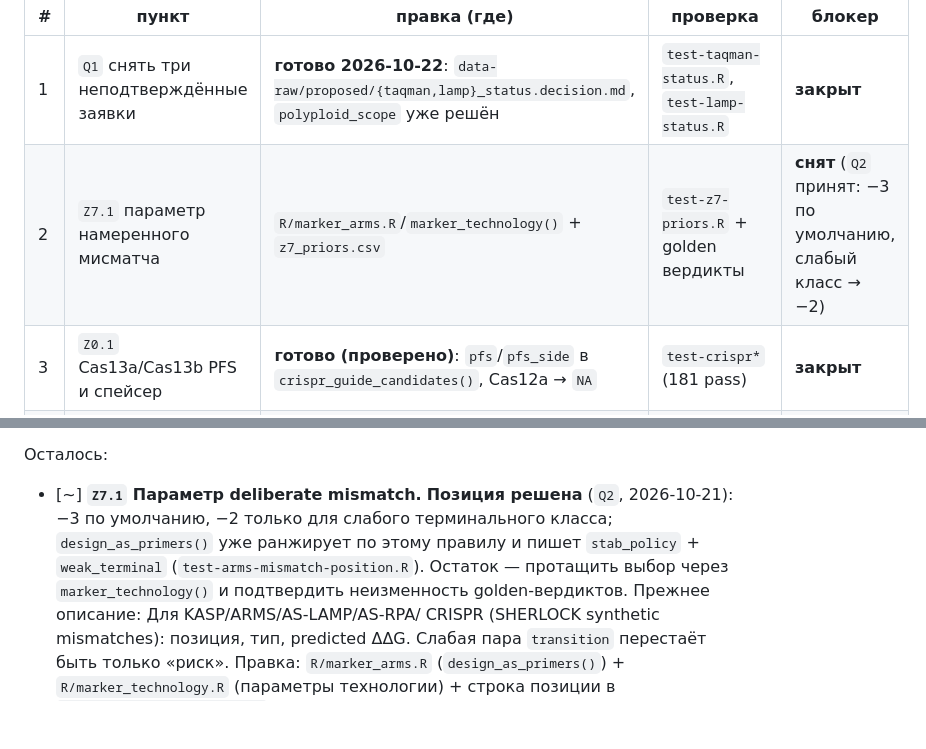
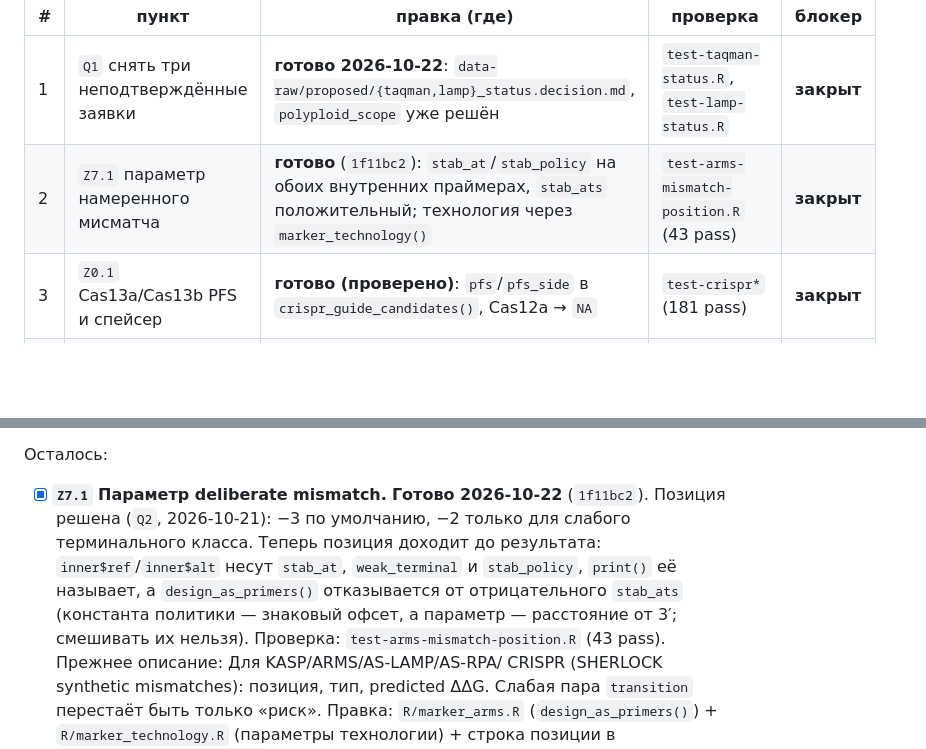
Before and after one commit to Stathmin/tidymarkers, a Markdown page: ROADMAP.md, 2 parts joined by grey strips. Rendered like a GitHub page; blank space fills up the shorter version.

Commit message:
roadmap: Z7.1 closed, rows 2-5 and 8 done

```diff
--- a/ROADMAP.md
+++ b/ROADMAP.md
@@ -34,7 +34,7 @@
 | # | пункт | правка (где) | проверка | блокер |
 |---|---|---|---|---|
 | 1 | `Q1` снять три неподтверждённые заявки | **готово 2026-10-22**: `data-raw/proposed/{taqman,lamp}_status.decision.md`, `polyploid_scope` уже решён | `test-taqman-status.R`, `test-lamp-status.R` | **закрыт** |
-| 2 | `Z7.1` параметр намеренного мисматча | `R/marker_arms.R`/`marker_technology()` + `z7_priors.csv` | `test-z7-priors.R` + golden вердикты | **снят** (`Q2` принят: −3 по умолчанию, слабый класс → −2) |
+| 2 | `Z7.1` параметр намеренного мисматча | **готово** (`1f11bc2`): `stab_at`/`stab_policy` на обоих внутренних праймерах, `stab_ats` положительный; технология через `marker_technology()` | `test-arms-mismatch-position.R` (43 pass) | **закрыт** |
 | 3 | `Z0.1` Cas13a/Cas13b PFS и спейсер | **готово (проверено)**: `pfs`/`pfs_side` в `crispr_guide_candidates()`, Cas12a → `NA` | `test-crispr*` (181 pass) | **закрыт** |
 | 4 | `Z0.4` KASP: мисматч как кинетика, а не бинарность | **готово (проверено)**: `marker_mismatch_severity()` (Kwok 1990) + строка «AS 3' mismatch base pair» | `test-kasp-mismatch-type.R`, `test-kasp-checks.R` (70 pass) | **закрыт** |
 | 5 | `Z9.1` LAMP: paired ALT набор / internal control | **готово**: `paired` в `design_lamp_marker()` | `test-lamp.R` (267 pass) | **закрыт** |
@@ -414,11 +414,13 @@ ESI Table S1 — 4096 измеренных Tm).
 разные измерения.
 
 Осталось:
-- [~] **`Z7.1` Параметр deliberate mismatch.** **Позиция решена** (`Q2`,
-  2026-10-21): −3 по умолчанию, −2 только для слабого терминального класса;
-  `design_as_primers()` уже ранжирует по этому правилу и пишет `stab_policy` +
-  `weak_terminal` (`test-arms-mismatch-position.R`). Остаток — протащить выбор
-  через `marker_technology()` и подтвердить неизменность golden-вердиктов.
+- [x] **`Z7.1` Параметр deliberate mismatch.** **Готово 2026-10-22** (`1f11bc2`).
+  Позиция решена (`Q2`, 2026-10-21): −3 по умолчанию, −2 только для слабого
+  терминального класса. Теперь позиция доходит до результата: `inner$ref`/`inner$alt`
+  несут `stab_at`, `weak_terminal` и `stab_policy`, `print()` её называет, а
+  `design_as_primers()` отказывается от отрицательного `stab_ats` (константа
+  политики — знаковый офсет, а параметр — расстояние от 3′; смешивать их нельзя).
+  Проверка: `test-arms-mismatch-position.R` (43 pass).
   Прежнее описание: Для KASP/ARMS/AS-LAMP/AS-RPA/
   CRISPR (SHERLOCK synthetic mismatches): позиция, тип, predicted ΔΔG.
   Слабая пара `transition` перестаёт быть только «риск».
```
